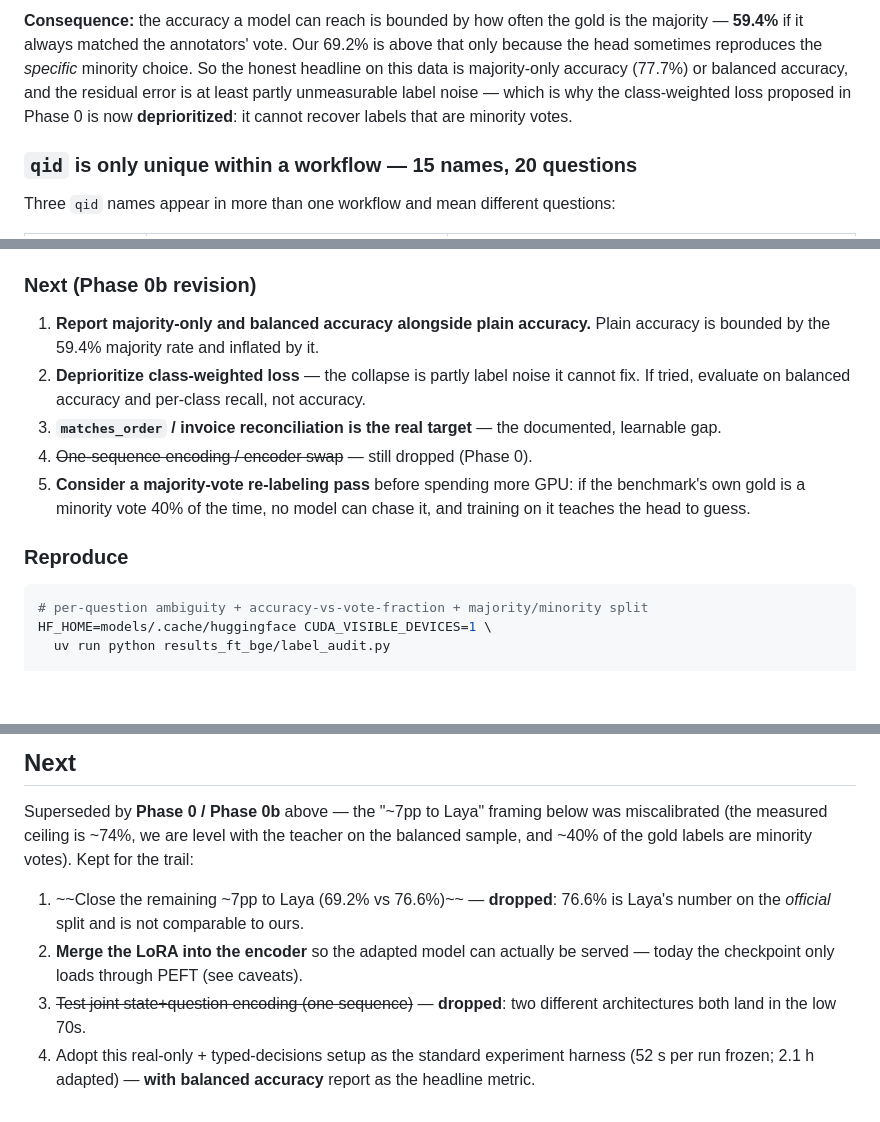
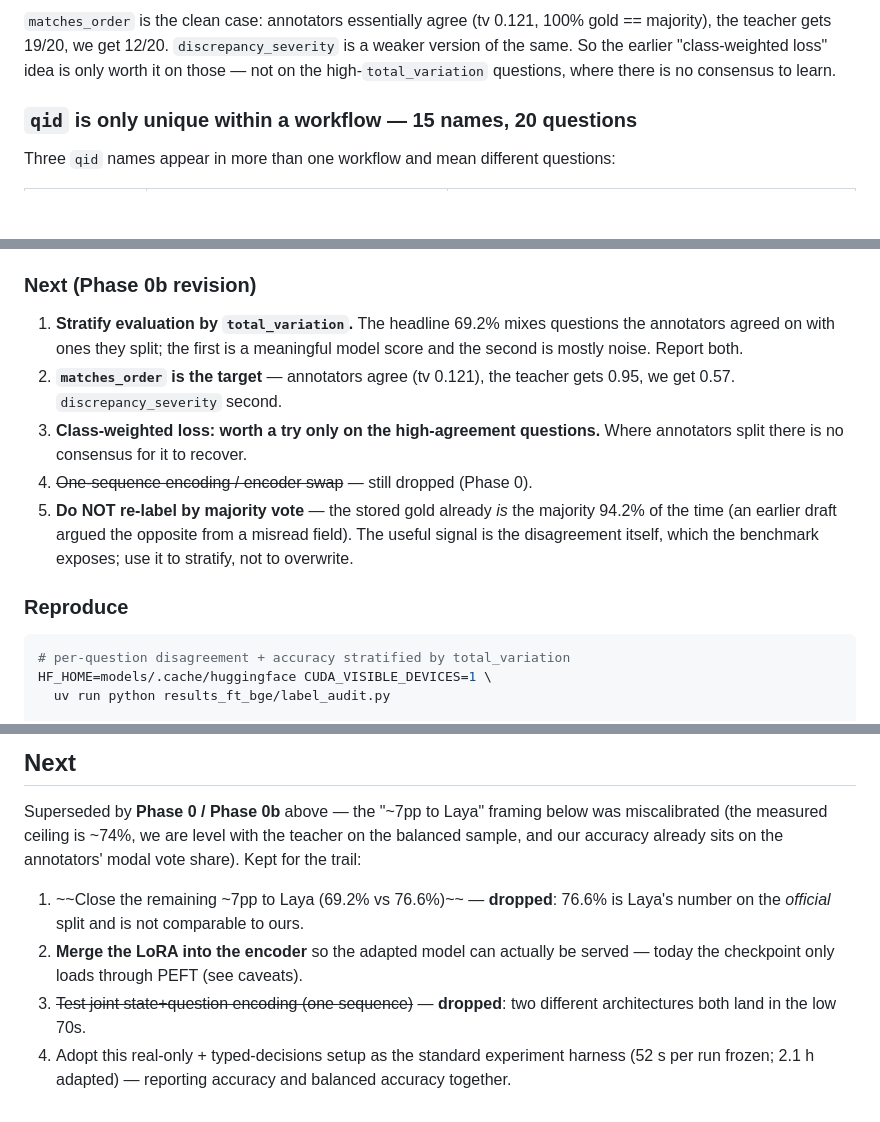
Before and after one commit to lim6112j/decision-qwen-decision-head-casual-model, a Markdown page: docs/typed-decisions-results.md, 3 parts joined by grey strips. Rendered like a GitHub page; blank space fills up the shorter version.

````diff
--- a/docs/typed-decisions-results.md
+++ b/docs/typed-decisions-results.md
@@ -331,11 +352,9 @@ Mean between-annotator total variation is 0.202 (p90 0.444).
 
-**Consequence:** the accuracy a model can reach is bounded by how often the gold
-is the majority — **59.4%** if it always matched the annotators' vote. Our 69.2%
-is above that only because the head sometimes reproduces the *specific* minority
-choice. So the honest headline on this data is majority-only accuracy (77.7%) or
-balanced accuracy, and the residual error is at least partly unmeasurable label
-noise — which is why the class-weighted loss proposed in Phase 0 is now
-**deprioritized**: it cannot recover labels that are minority votes.
+`matches_order` is the clean case: annotators essentially agree (tv 0.121, 100%
+gold == majority), the teacher gets 19/20, we get 12/20. `discrepancy_severity`
+is a weaker version of the same. So the earlier "class-weighted loss" idea is
+only worth it on those — not on the high-`total_variation` questions, where
+there is no consensus to learn.
 
 ### `qid` is only unique within a workflow — 15 names, 20 questions
 
@@ -403,22 +425,23 @@ worst questions; at 20 items that noise collapses to −5pp / +40pp.)
 
 ### Next (Phase 0b revision)
 
-1. **Report majority-only and balanced accuracy alongside plain accuracy.**
-   Plain accuracy is bounded by the 59.4% majority rate and inflated by it.
-2. **Deprioritize class-weighted loss** — the collapse is partly label noise it
-   cannot fix. If tried, evaluate on balanced accuracy and per-class recall, not
-   accuracy.
-3. **`matches_order` / invoice reconciliation is the real target** — the
-   documented, learnable gap.
+1. **Stratify evaluation by `total_variation`.** The headline 69.2% mixes
+   questions the annotators agreed on with ones they split; the first is a
+   meaningful model score and the second is mostly noise. Report both.
+2. **`matches_order` is the target** — annotators agree (tv 0.121), the teacher
+   gets 0.95, we get 0.57. `discrepancy_severity` second.
+3. **Class-weighted loss: worth a try only on the high-agreement questions.**
+   Where annotators split there is no consensus for it to recover.
 4. ~~One-sequence encoding / encoder swap~~ — still dropped (Phase 0).
-5. **Consider a majority-vote re-labeling pass** before spending more GPU: if
-   the benchmark's own gold is a minority vote 40% of the time, no model can
-   chase it, and training on it teaches the head to guess.
+5. **Do NOT re-label by majority vote** — the stored gold already *is* the
+   majority 94.2% of the time (an earlier draft argued the opposite from a
+   misread field). The useful signal is the disagreement itself, which the
+   benchmark exposes; use it to stratify, not to overwrite.
 
 ### Reproduce
 
 ```bash
-# per-question ambiguity + accuracy-vs-vote-fraction + majority/minority split
+# per-question disagreement + accuracy stratified by total_variation
 HF_HOME=models/.cache/huggingface CUDA_VISIBLE_DEVICES=1 \
   uv run python results_ft_bge/label_audit.py
 
@@ -468,8 +491,8 @@ Notes:
 
 Superseded by **Phase 0 / Phase 0b** above — the "~7pp to Laya" framing below
 was miscalibrated (the measured ceiling is ~74%, we are level with the teacher
-on the balanced sample, and ~40% of the gold labels are minority votes). Kept
-for the trail:
+on the balanced sample, and our accuracy already sits on the annotators' modal
+vote share). Kept for the trail:
 
 1. ~~Close the remaining ~7pp to Laya (69.2% vs 76.6%)~~ — **dropped**: 76.6%
    is Laya's number on the *official* split and is not comparable to ours.
@@ -478,5 +501,5 @@ for the trail:
 3. ~~Test joint state+question encoding (one sequence)~~ — **dropped**: two
    different architectures both land in the low 70s.
 4. Adopt this real-only + typed-decisions setup as the standard experiment
-   harness (52 s per run frozen; 2.1 h adapted) — **with balanced accuracy**
-   report as the headline metric.
+   harness (52 s per run frozen; 2.1 h adapted) — reporting accuracy and
+   balanced accuracy together.
````
Also changed, not shown: other parts of docs/typed-decisions-results.md (+60 -36 lines).
